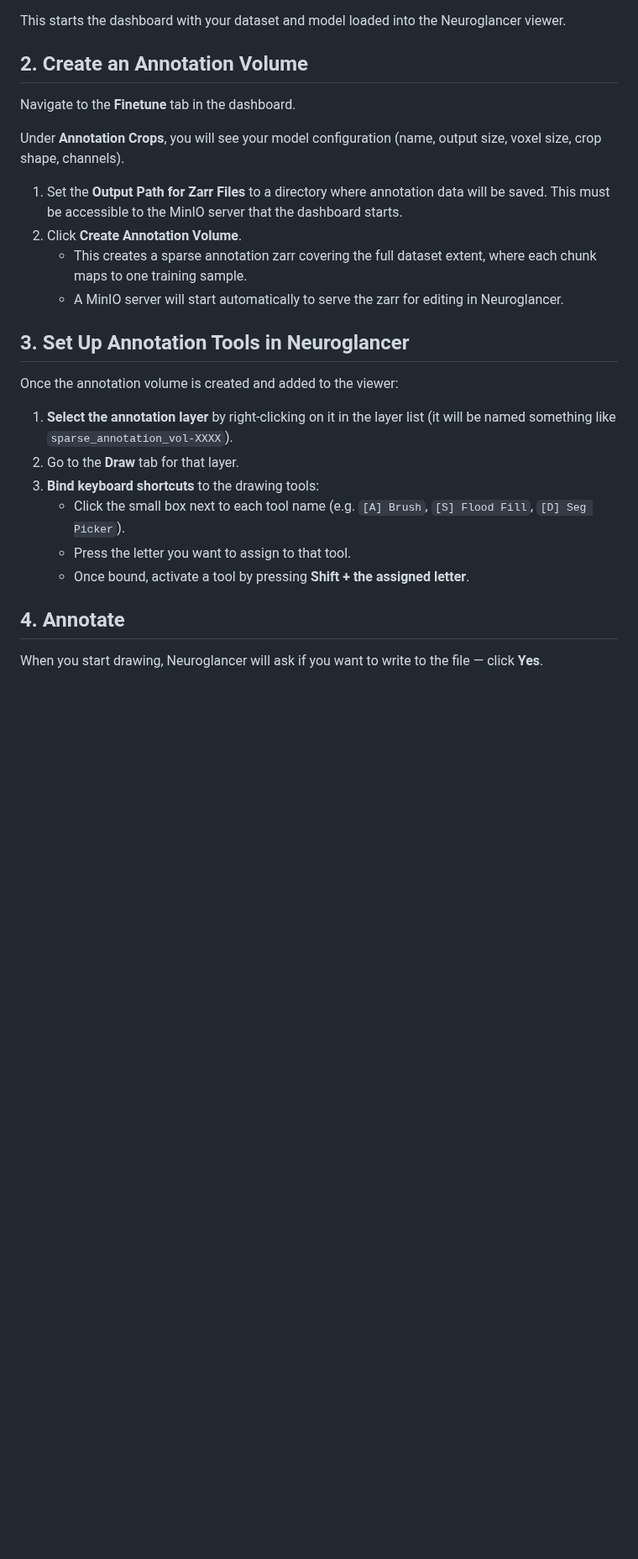
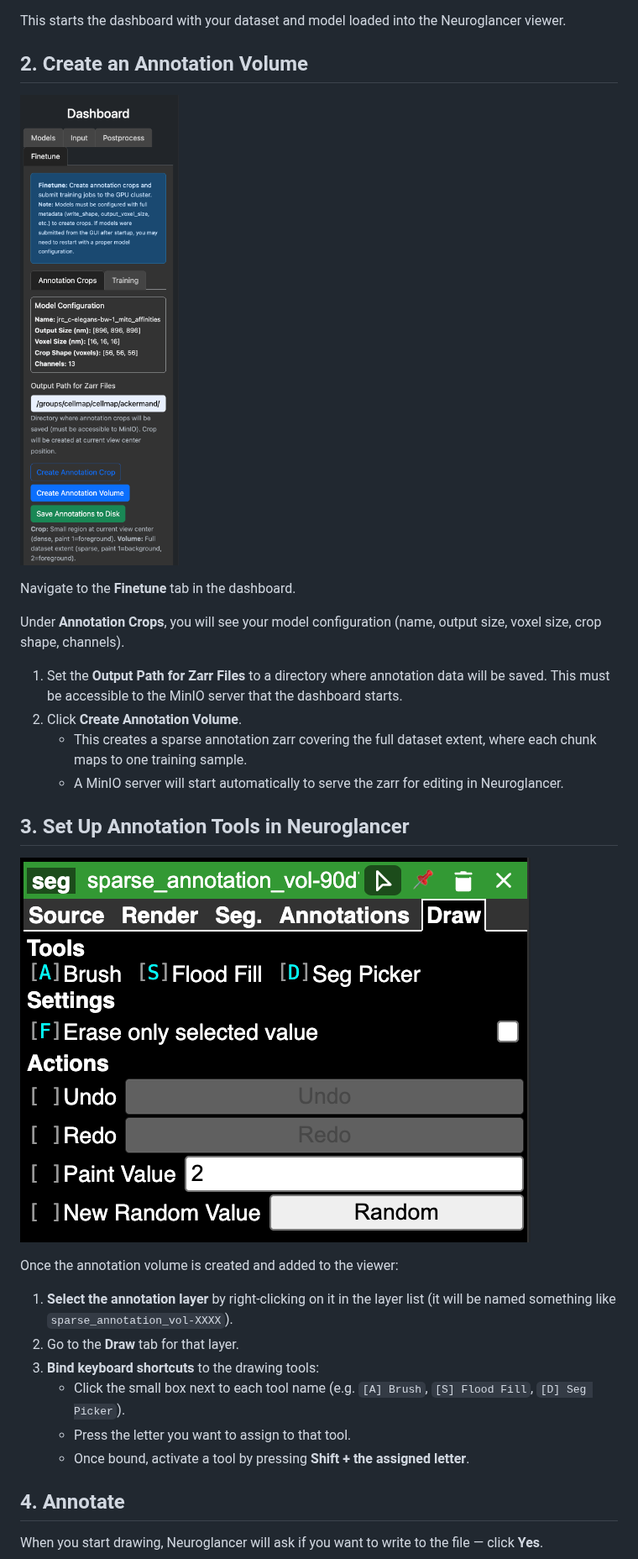
Before and after one commit to janelia-cellmap/cellmap-flow, a Markdown page: docs/finetuning.md, the part around one of its changes. Shown at 84% size. Drawn GitHub-style; pictures changed too: docs/screenshots/finetune_annotation_crops.png (added), docs/screenshots/finetune_draw_tab.png (added); blank space fills up the shorter version.

Commit message:
Add finetuning screenshots and image references to guide

```diff
--- a/docs/finetuning.md
+++ b/docs/finetuning.md
@@ -13,6 +13,7 @@ cellmap_flow_yaml my_yamls/jrc_c-elegans-bw-1_affinities.yaml
 This starts the dashboard with your dataset and model loaded into the Neuroglancer viewer.
 
 ## 2. Create an Annotation Volume
+![Annotation Crops tab](screenshots/finetune_annotation_crops.png)
 
 Navigate to the **Finetune** tab in the dashboard.
 
@@ -23,7 +24,9 @@ Under **Annotation Crops**, you will see your model configuration (name, output
    - This creates a sparse annotation zarr covering the full dataset extent, where each chunk maps to one training sample.
    - A MinIO server will start automatically to serve the zarr for editing in Neuroglancer.
 
+
 ## 3. Set Up Annotation Tools in Neuroglancer
+![Draw tab with bound keys](screenshots/finetune_draw_tab.png)
 
 Once the annotation volume is created and added to the viewer:
 
@@ -33,6 +36,8 @@ Once the annotation volume is created and added to the viewer:
    - Click the small box next to each tool name (e.g. `[A] Brush`, `[S] Flood Fill`, `[D] Seg Picker`).
    - Press the letter you want to assign to that tool.
    - Once bound, activate a tool by pressing **Shift + the assigned letter**.
+
+
 
 ## 4. Annotate
 
```
Also changed, not shown: other parts of docs/finetuning.md (+2 -0 lines), docs/screenshots/finetune_training_tab.png (added).
